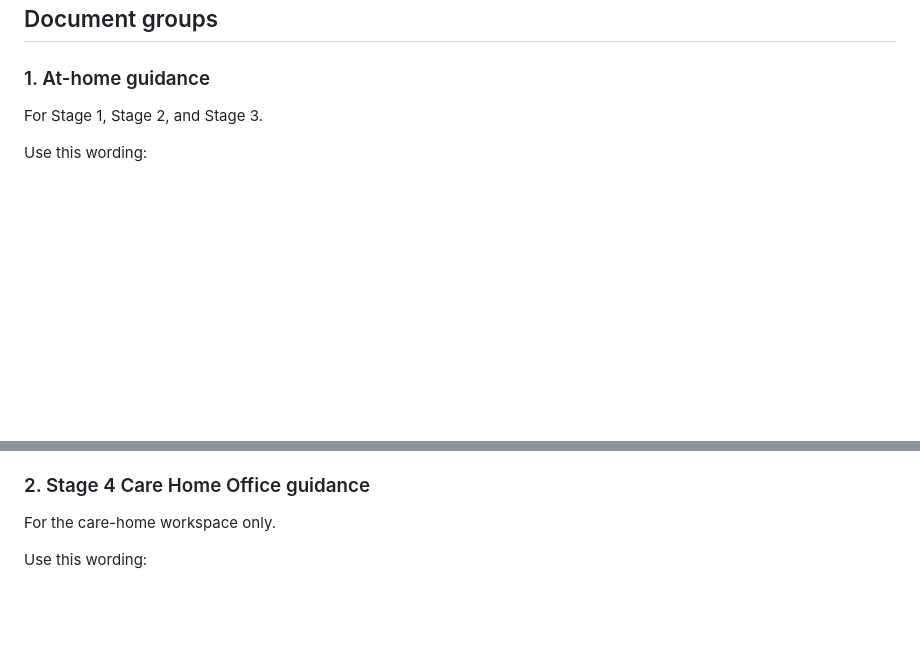
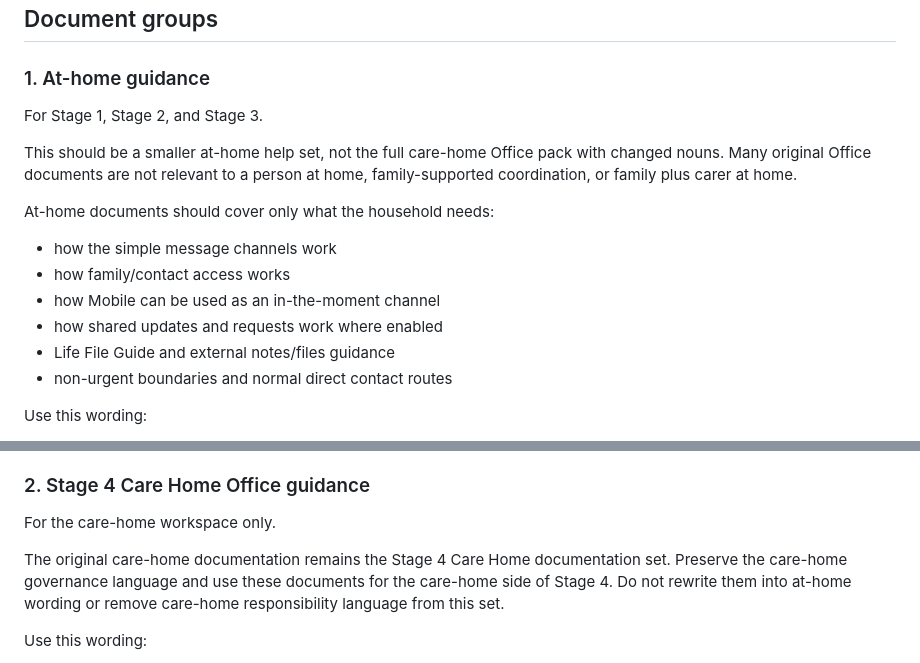
Before and after one commit to Quailemu/family-updates, a Markdown page: docs/internal/documentation_split_plan.md, 2 parts joined by grey strips. Drawn GitHub-style; blank space fills up the shorter version.

Commit message:
Clarify stage documentation boundaries

```diff
--- a/docs/internal/documentation_split_plan.md
+++ b/docs/internal/documentation_split_plan.md
@@ -7,6 +7,17 @@ The product now has four active lifecycle stages plus preparation guidance. The
 ### 1. At-home guidance
 
 For Stage 1, Stage 2, and Stage 3.
+
+This should be a smaller at-home help set, not the full care-home Office pack with changed nouns. Many original Office documents are not relevant to a person at home, family-supported coordination, or family plus carer at home.
+
+At-home documents should cover only what the household needs:
+
+- how the simple message channels work
+- how family/contact access works
+- how Mobile can be used as an in-the-moment channel
+- how shared updates and requests work where enabled
+- Life File Guide and external notes/files guidance
+- non-urgent boundaries and normal direct contact routes
 
 Use this wording:
 
@@ -46,6 +57,8 @@ High-priority rewrite targets:
 ### 2. Stage 4 Care Home Office guidance
 
 For the care-home workspace only.
+
+The original care-home documentation remains the Stage 4 Care Home documentation set. Preserve the care-home governance language and use these documents for the care-home side of Stage 4. Do not rewrite them into at-home wording or remove care-home responsibility language from this set.
 
 Use this wording:
 
```
Also changed, not shown: PLANS.md (+5 -0 lines).
